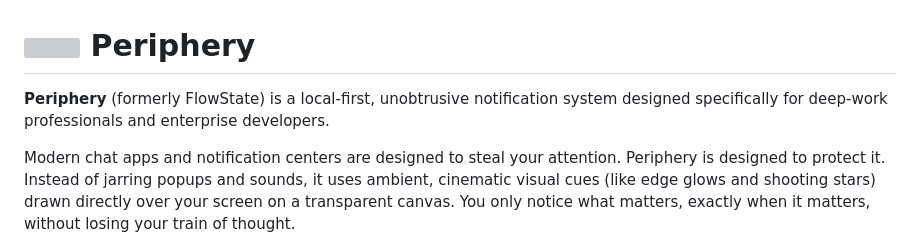
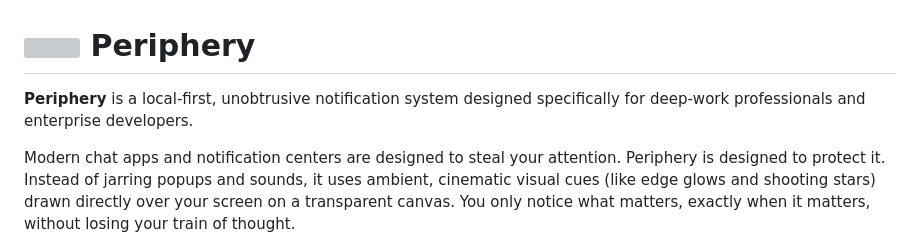
Before and after one commit to arbitrarybytes/periphery, a Markdown page: README.md, the part around the change. GitHub-like rendering; grey boxes are pictures that could not be loaded.

```diff
--- a/README.md
+++ b/README.md
@@ -1,6 +1,6 @@
 # <img src="assets/icon.svg" width="28" alt="" align="top"> Periphery
 
-**Periphery** (formerly FlowState) is a local-first, unobtrusive notification system designed specifically for deep-work professionals and enterprise developers.
+**Periphery** is a local-first, unobtrusive notification system designed specifically for deep-work professionals and enterprise developers.
 
 Modern chat apps and notification centers are designed to steal your attention. Periphery is designed to protect it. Instead of jarring popups and sounds, it uses ambient, cinematic visual cues (like edge glows and shooting stars) drawn directly over your screen on a transparent canvas. You only notice what matters, exactly when it matters, without losing your train of thought.
 
```
